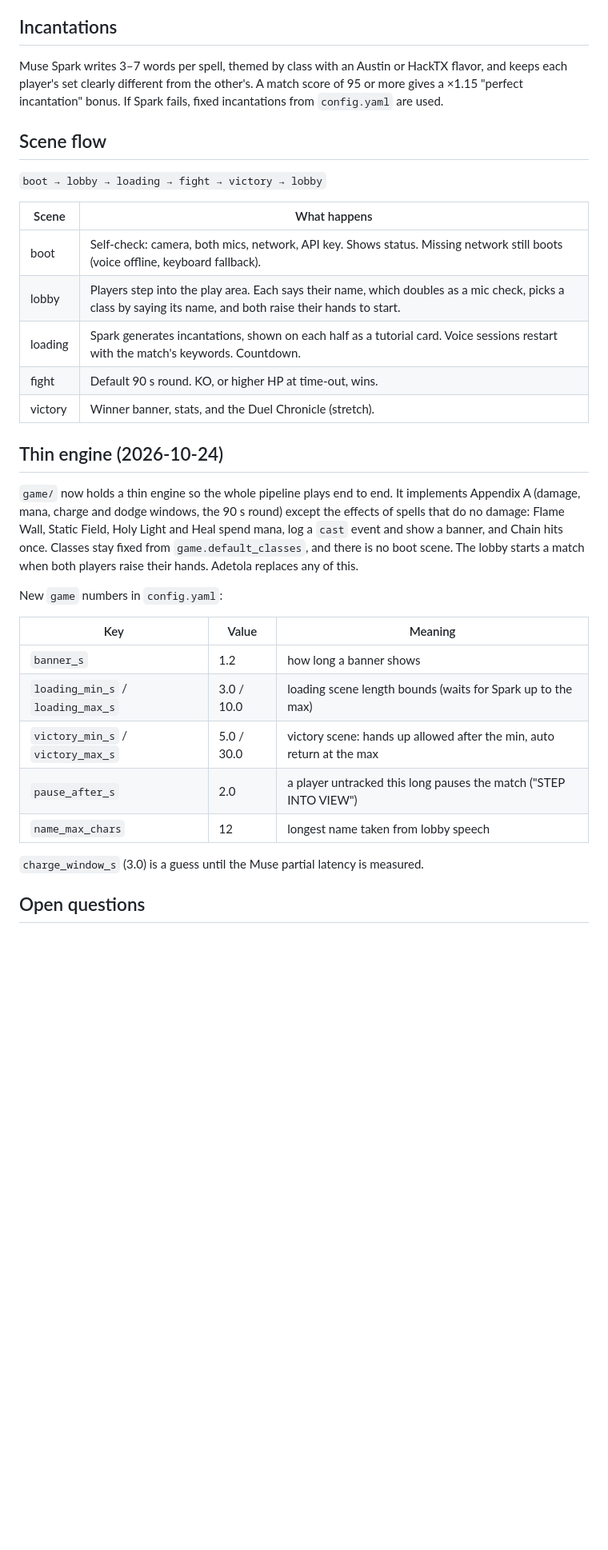
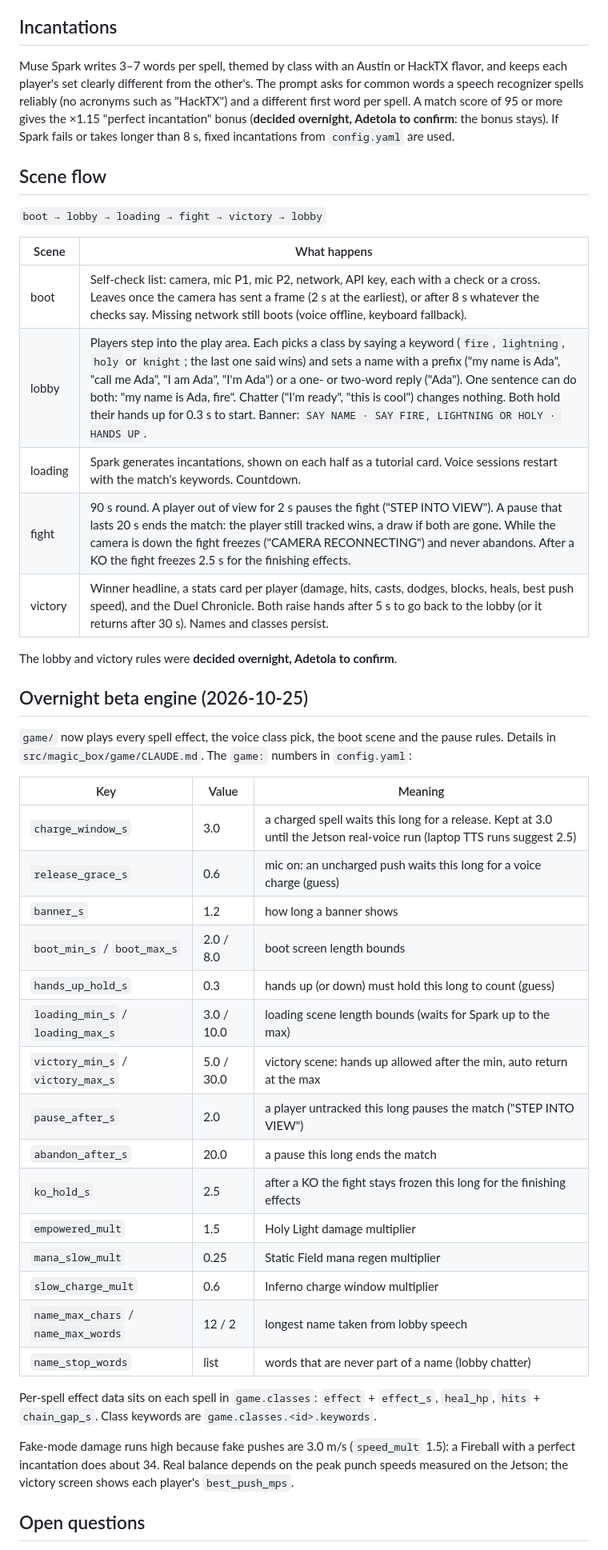
Before and after one commit to NoYume/magic-box, a Markdown page: docs/game-design.md, the part around one of its changes. Shown at 80% size. GitHub-like rendering; blank space fills up the shorter version.

```diff
--- a/docs/game-design.md
+++ b/docs/game-design.md
@@ -34,7 +45,7 @@
 
 ## Incantations
 
-Muse Spark writes 3–7 words per spell, themed by class with an Austin or HackTX flavor, and keeps each player's set clearly different from the other's. A match score of 95 or more gives a ×1.15 "perfect incantation" bonus. If Spark fails, fixed incantations from `config.yaml` are used.
+Muse Spark writes 3–7 words per spell, themed by class with an Austin or HackTX flavor, and keeps each player's set clearly different from the other's. The prompt asks for common words a speech recognizer spells reliably (no acronyms such as "HackTX") and a different first word per spell. A match score of 95 or more gives the ×1.15 "perfect incantation" bonus (**decided overnight, Adetola to confirm**: the bonus stays). If Spark fails or takes longer than 8 s, fixed incantations from `config.yaml` are used.
 
 ## Scene flow
 
@@ -42,27 +53,39 @@ Muse Spark writes 3–7 words per spell, themed by class with an Austin or HackT
 
 | Scene | What happens |
 |---|---|
-| boot | Self-check: camera, both mics, network, API key. Shows status. Missing network still boots (voice offline, keyboard fallback). |
-| lobby | Players step into the play area. Each says their name, which doubles as a mic check, picks a class by saying its name, and both raise their hands to start. |
+| boot | Self-check list: camera, mic P1, mic P2, network, API key, each with a check or a cross. Leaves once the camera has sent a frame (2 s at the earliest), or after 8 s whatever the checks say. Missing network still boots (voice offline, keyboard fallback). |
+| lobby | Players step into the play area. Each picks a class by saying a keyword (`fire`, `lightning`, `holy` or `knight`; the last one said wins) and sets a name with a prefix ("my name is Ada", "call me Ada", "I am Ada", "I'm Ada") or a one- or two-word reply ("Ada"). One sentence can do both: "my name is Ada, fire". Chatter ("I'm ready", "this is cool") changes nothing. Both hold their hands up for 0.3 s to start. Banner: `SAY NAME · SAY FIRE, LIGHTNING OR HOLY · HANDS UP`. |
 | loading | Spark generates incantations, shown on each half as a tutorial card. Voice sessions restart with the match's keywords. Countdown. |
-| fight | Default 90 s round. KO, or higher HP at time-out, wins. |
-| victory | Winner banner, stats, and the Duel Chronicle (stretch). |
+| fight | 90 s round. A player out of view for 2 s pauses the fight ("STEP INTO VIEW"). A pause that lasts 20 s ends the match: the player still tracked wins, a draw if both are gone. While the camera is down the fight freezes ("CAMERA RECONNECTING") and never abandons. After a KO the fight freezes 2.5 s for the finishing effects. |
+| victory | Winner headline, a stats card per player (damage, hits, casts, dodges, blocks, heals, best push speed), and the Duel Chronicle. Both raise hands after 5 s to go back to the lobby (or it returns after 30 s). Names and classes persist. |
 
-## Thin engine (2026-10-24)
+The lobby and victory rules were **decided overnight, Adetola to confirm**.
 
-`game/` now holds a thin engine so the whole pipeline plays end to end. It implements Appendix A (damage, mana, charge and dodge windows, the 90 s round) except the effects of spells that do no damage: Flame Wall, Static Field, Holy Light and Heal spend mana, log a `cast` event and show a banner, and Chain hits once. Classes stay fixed from `game.default_classes`, and there is no boot scene. The lobby starts a match when both players raise their hands. Adetola replaces any of this.
+## Overnight beta engine (2026-10-25)
 
-New `game` numbers in `config.yaml`:
+`game/` now plays every spell effect, the voice class pick, the boot scene and the pause rules. Details in `src/magic_box/game/CLAUDE.md`. The `game:` numbers in `config.yaml`:
 
 | Key | Value | Meaning |
 |---|---|---|
+| `charge_window_s` | 3.0 | a charged spell waits this long for a release. Kept at 3.0 until the Jetson real-voice run (laptop TTS runs suggest 2.5) |
+| `release_grace_s` | 0.6 | mic on: an uncharged push waits this long for a voice charge (guess) |
 | `banner_s` | 1.2 | how long a banner shows |
+| `boot_min_s` / `boot_max_s` | 2.0 / 8.0 | boot screen length bounds |
+| `hands_up_hold_s` | 0.3 | hands up (or down) must hold this long to count (guess) |
 | `loading_min_s` / `loading_max_s` | 3.0 / 10.0 | loading scene length bounds (waits for Spark up to the max) |
 | `victory_min_s` / `victory_max_s` | 5.0 / 30.0 | victory scene: hands up allowed after the min, auto return at the max |
 | `pause_after_s` | 2.0 | a player untracked this long pauses the match ("STEP INTO VIEW") |
-| `name_max_chars` | 12 | longest name taken from lobby speech |
+| `abandon_after_s` | 20.0 | a pause this long ends the match |
+| `ko_hold_s` | 2.5 | after a KO the fight stays frozen this long for the finishing effects |
+| `empowered_mult` | 1.5 | Holy Light damage multiplier |
+| `mana_slow_mult` | 0.25 | Static Field mana regen multiplier |
+| `slow_charge_mult` | 0.6 | Inferno charge window multiplier |
+| `name_max_chars` / `name_max_words` | 12 / 2 | longest name taken from lobby speech |
+| `name_stop_words` | list | words that are never part of a name (lobby chatter) |
 
-`charge_window_s` (3.0) is a guess until the Muse partial latency is measured.
+Per-spell effect data sits on each spell in `game.classes`: `effect` + `effect_s`, `heal_hp`, `hits` + `chain_gap_s`. Class keywords are `game.classes.<id>.keywords`.
+
+Fake-mode damage runs high because fake pushes are 3.0 m/s (`speed_mult` 1.5): a Fireball with a perfect incantation does about 34. Real balance depends on the peak punch speeds measured on the Jetson; the victory screen shows each player's `best_push_mps`.
 
 ## Open questions
 
```
Also changed, not shown: other parts of docs/game-design.md (+29 -18 lines).
